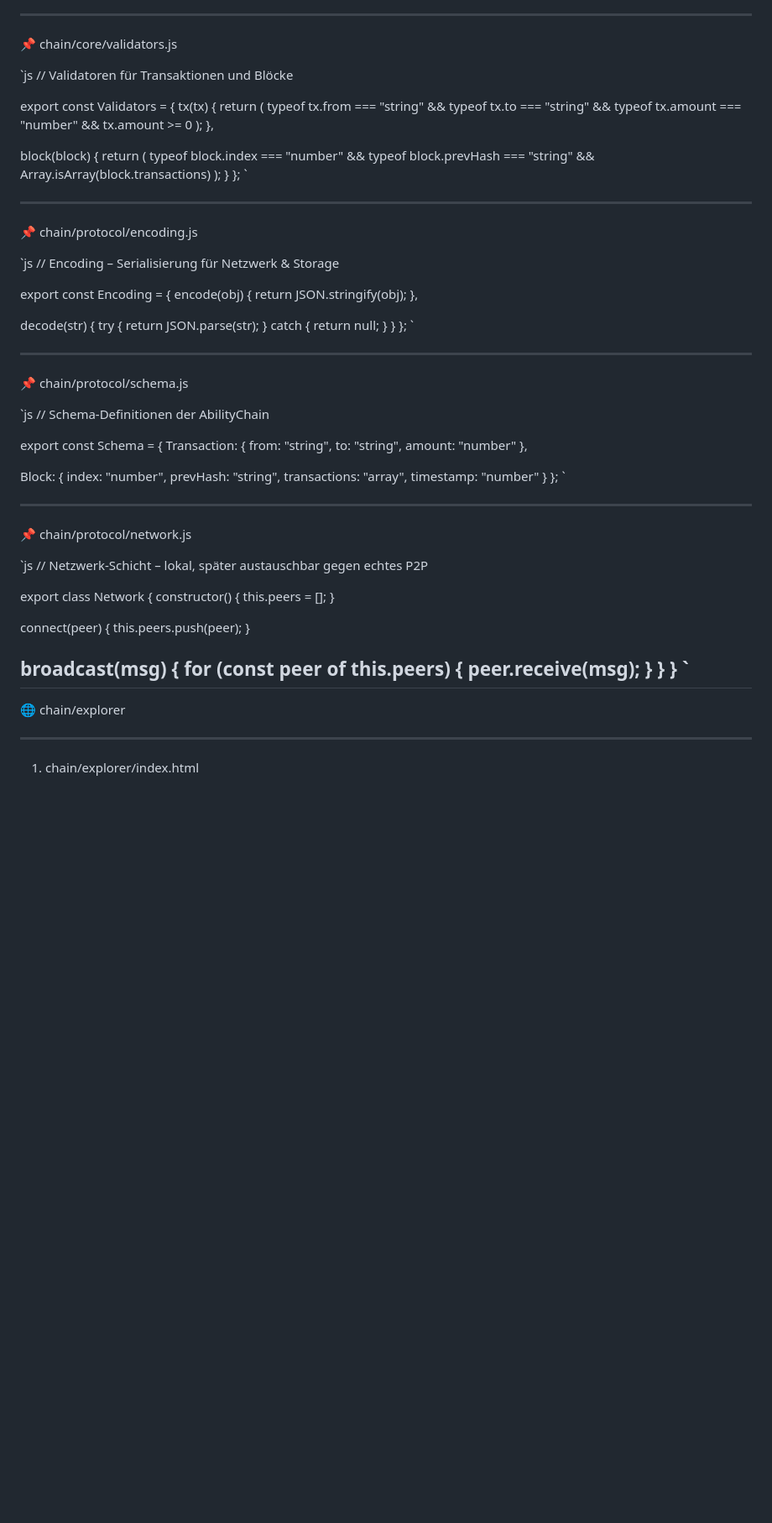
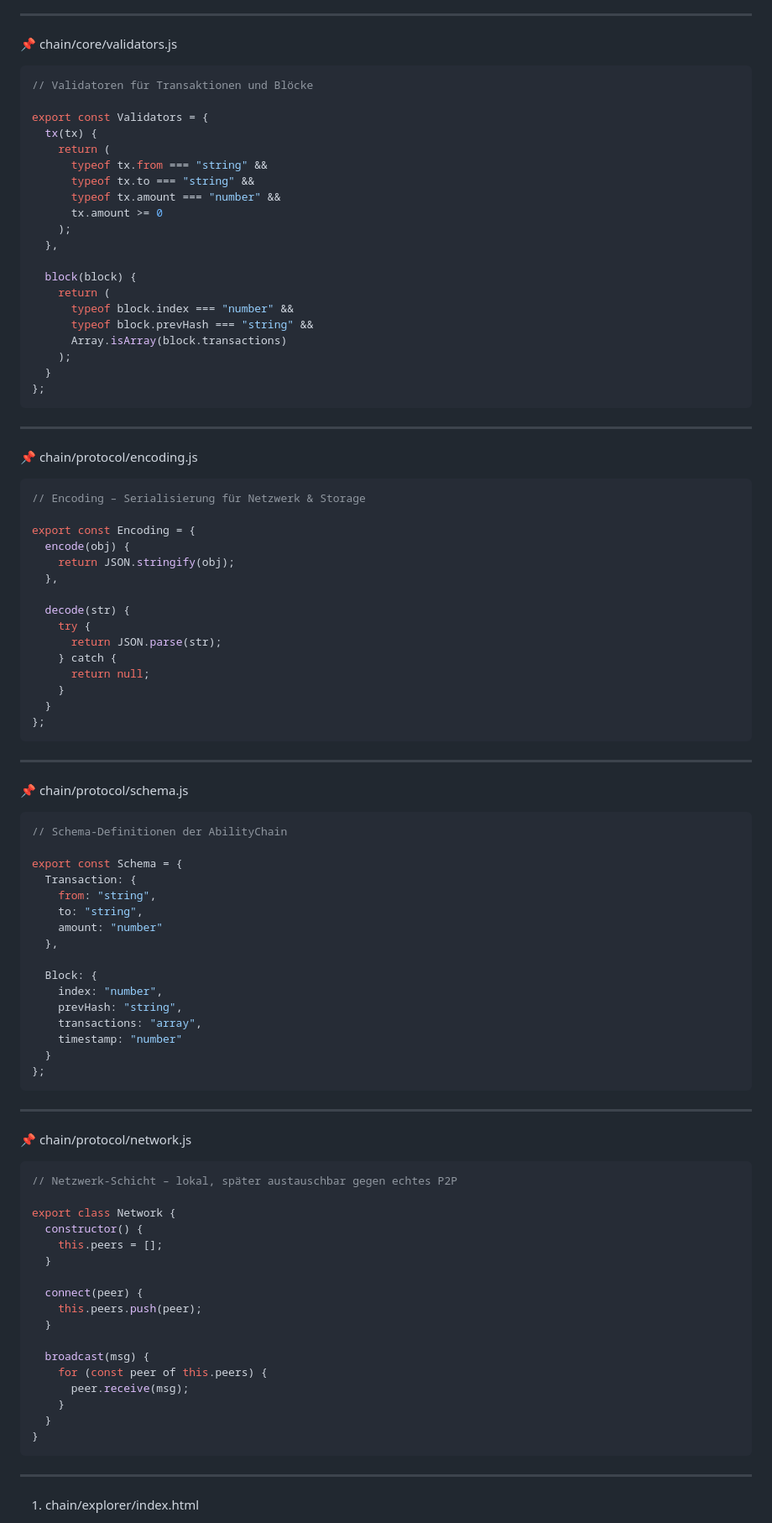
Before and after one commit to RFOF-NETWORK/AbilityChain, a Markdown page: README.md, the part around one of its changes. Shown at 84% size. Drawn GitHub-style; blank space fills up the shorter version.

````diff
--- a/README.md
+++ b/README.md
@@ -333,7 +329,7 @@ export class Consensus {
 
 📌 chain/core/validators.js
 
-`js
+```js
 // Validatoren für Transaktionen und Blöcke
 
 export const Validators = {
@@ -354,13 +350,13 @@ export const Validators = {
     );
   }
 };
-`
+```
 
 ---
 
 📌 chain/protocol/encoding.js
 
-`js
+```js
 // Encoding – Serialisierung für Netzwerk & Storage
 
 export const Encoding = {
@@ -376,13 +372,13 @@ export const Encoding = {
     }
   }
 };
-`
+```
 
 ---
 
 📌 chain/protocol/schema.js
 
-`js
+```js
 // Schema-Definitionen der AbilityChain
 
 export const Schema = {
@@ -399,13 +395,13 @@ export const Schema = {
     timestamp: "number"
   }
 };
-`
+```
 
 ---
 
 📌 chain/protocol/network.js
 
-`js
+```js
 // Netzwerk-Schicht – lokal, später austauschbar gegen echtes P2P
 
 export class Network {
@@ -423,10 +419,7 @@ export class Network {
     }
   }
 }
-`
----
-
-🌐 chain/explorer
+```
 
 ---
 
````
Also changed, not shown: other parts of README.md (+72 -85 lines).
